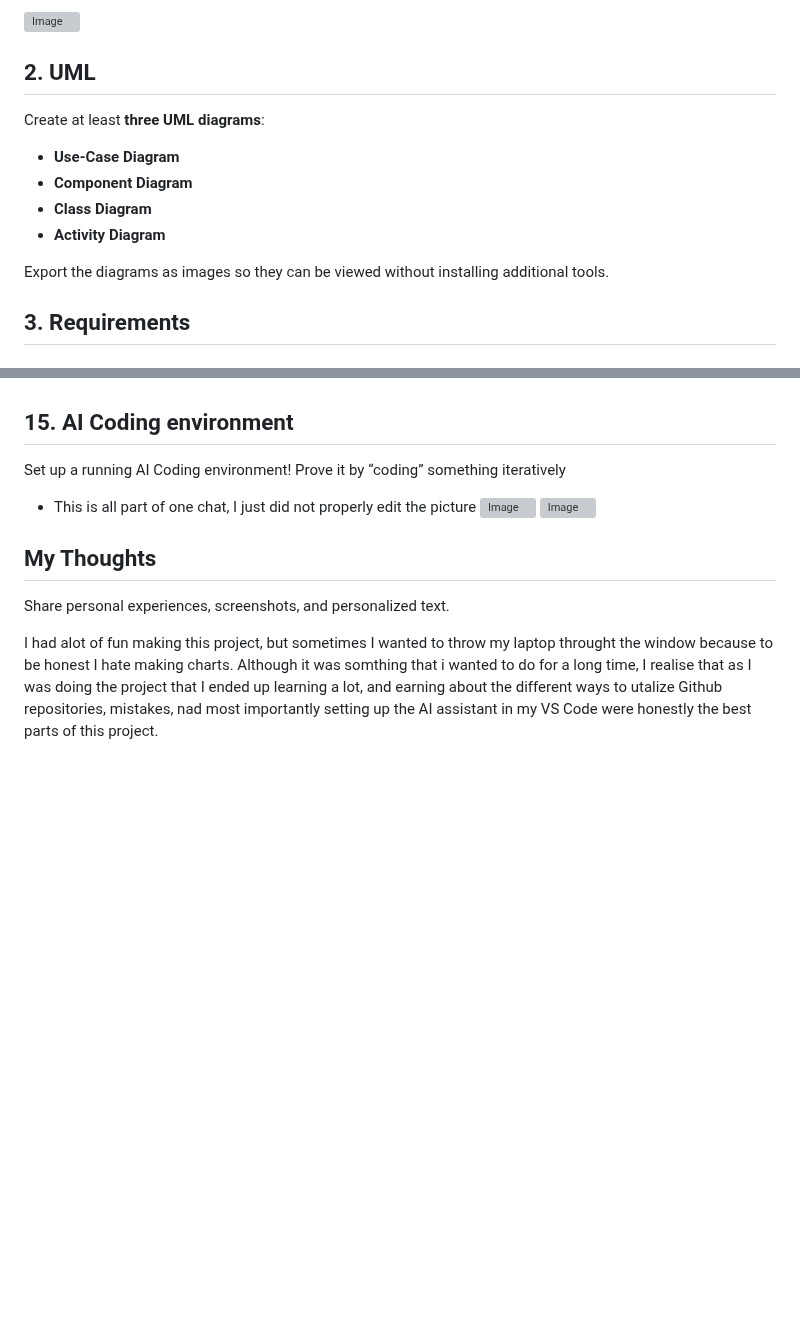
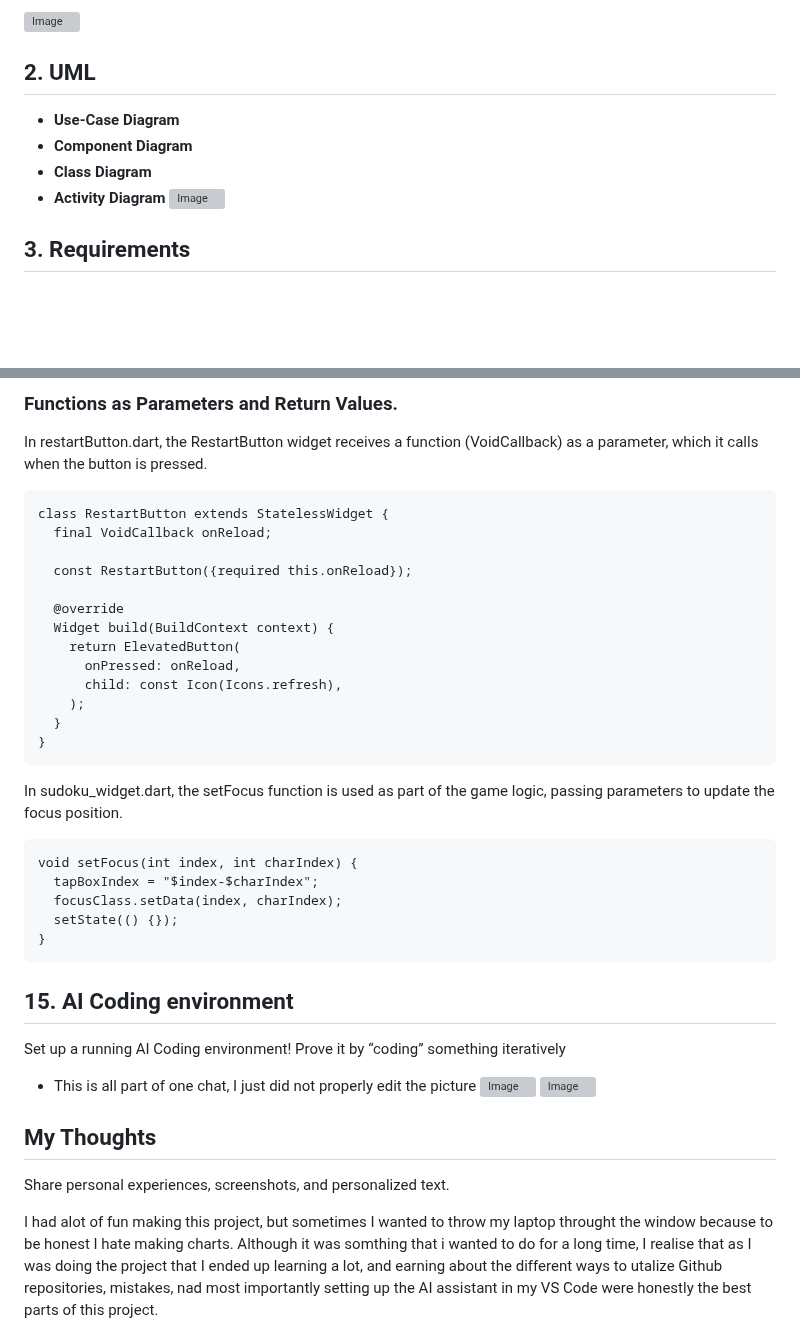
Before and after one commit to ABuljko/Sudoku-App-Documentation, a Markdown page: README.md, 2 parts joined by grey strips. GitHub-like rendering; blank space fills up the shorter version; grey boxes are pictures that could not be loaded.

```diff
--- a/README.md
+++ b/README.md
@@ -27,14 +27,12 @@ I’ve used Git to manage version control on my project, which has made it easie
 
 ![Image](https://github.com/user-attachments/assets/046704fb-e9ad-479b-b14a-dea01be2a5e7)
 ## 2. UML
-Create at least **three UML diagrams**:
+
 - **Use-Case Diagram**
 - **Component Diagram**
 - **Class Diagram**
 - **Activity Diagram**
-
-Export the diagrams as images so they can be viewed without installing additional tools.
-
+![Image](https://github.com/user-attachments/assets/b55f7f3f-687f-4636-a7d0-12cfd3b2a413)
 ## 3. Requirements
 
 ### Tool Trello
@@ -298,3 +363,26 @@ You may also explore functional programming in other languages like **F#**, **Cl
+### Functions as Parameters and Return Values.
+In restartButton.dart, the RestartButton widget receives a function (VoidCallback) as a parameter, which it calls when the button is pressed.
+
+    class RestartButton extends StatelessWidget {
+      final VoidCallback onReload;
+
+      const RestartButton({required this.onReload});
+
+      @override
+      Widget build(BuildContext context) {
+        return ElevatedButton(
+          onPressed: onReload,
+          child: const Icon(Icons.refresh),
+        );
+      }
+    }
+In sudoku_widget.dart, the setFocus function is used as part of the game logic, passing parameters to update the focus position.
+
+    void setFocus(int index, int charIndex) {
+      tapBoxIndex = "$index-$charIndex";
+      focusClass.setData(index, charIndex);
+      setState(() {});
+    }
 ## 15. AI Coding environment
 Set up a running AI Coding environment! Prove it by “coding” something iteratively
 - This is all part of one chat, I just did not properly edit the picture
```
Also changed, not shown: other parts of README.md (+73 -6 lines).
